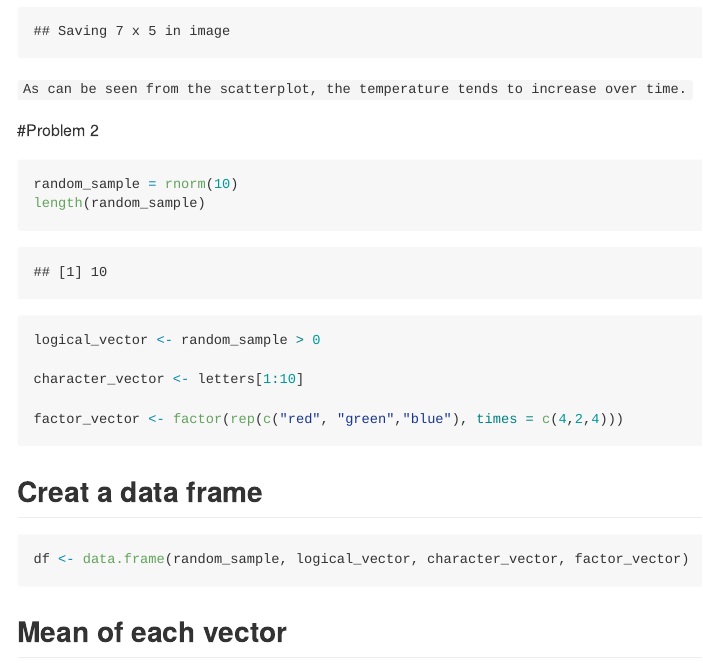
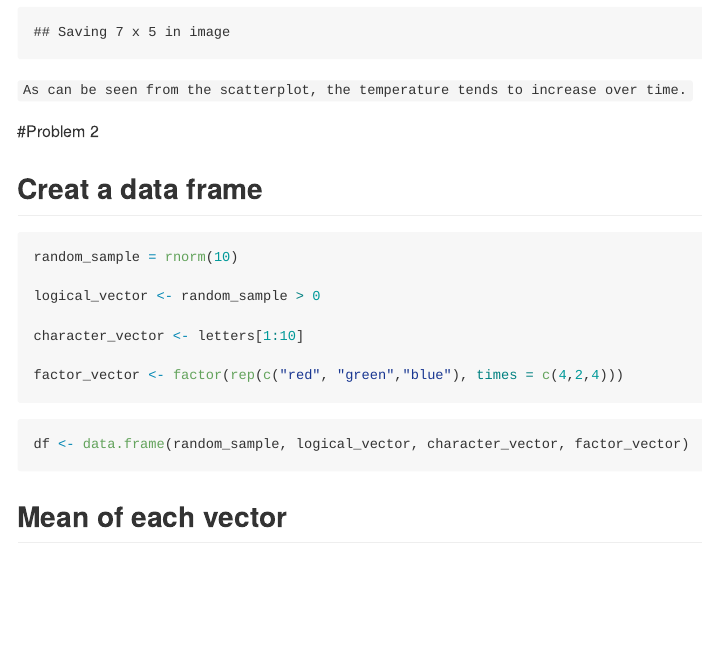
Before and after one commit to TianyouHe/p8105_hw1_th3072, an R Markdown document (p8105_hw1_th3072.Rmd): the page in a window 1100 px wide, from 1550 px down before the commit and from 1590 px down after it, so that both start at the same text. Rendered offline with R 4.5, knitr and Pandoc, with nearby package versions; code that draws random numbers runs with fixed seeds of ours; some code elsewhere in the file could not run offline.

Commit message:
Homework

````diff
--- a/p8105_hw1_th3072.Rmd
+++ b/p8105_hw1_th3072.Rmd
@@ -39,9 +40,9 @@ ggsave("Problem_1_scatter.pdf")
 
 #Problem 2
 
+## Creat a data frame
 ```{r}
 random_sample = rnorm(10)
-length(random_sample)
 
 logical_vector <- random_sample > 0
 
@@ -50,7 +51,6 @@ character_vector <- letters[1:10]
 factor_vector <- factor(rep(c("red", "green","blue"), times = c(4,2,4)))
 ```
 
-## Creat a data frame
 ```{r}
 df <- data.frame(random_sample, logical_vector, character_vector, factor_vector)
 ```
````
Also changed, not shown: Problem_1_scatter.pdf, p8105_hw1_th3072.md, p8105_hw1_th3072.Rmd (1 more changed lines).
